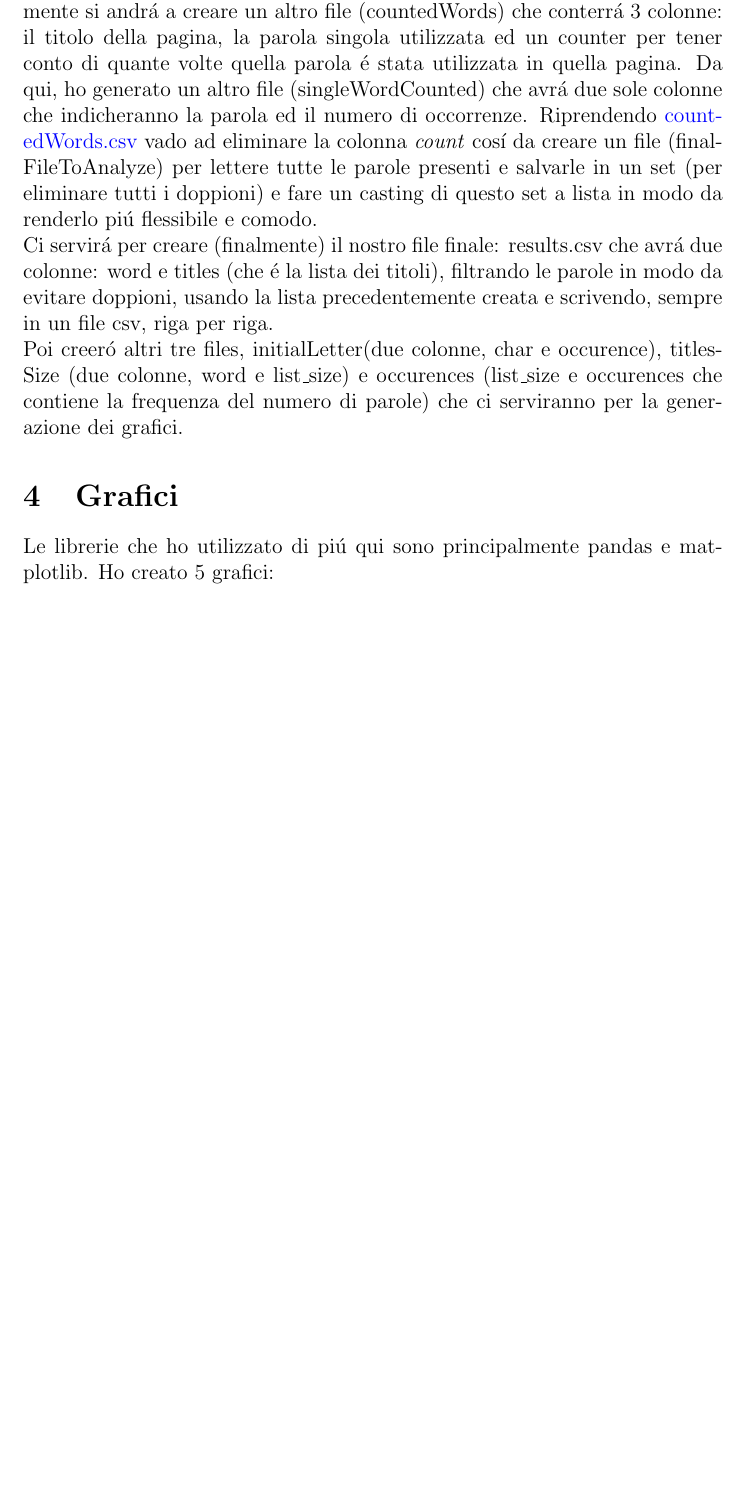
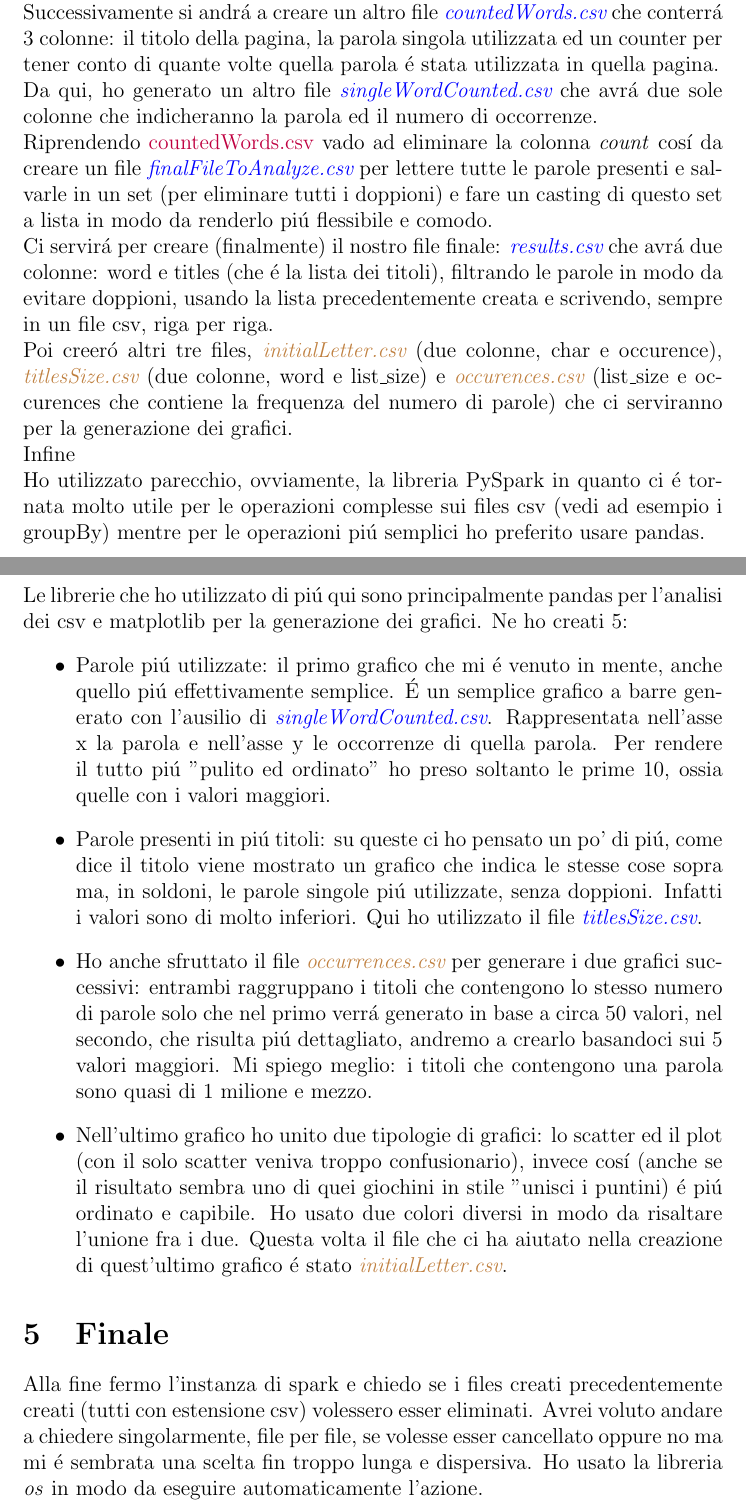
Before and after one commit to Fabbro96/Big-Data, a LaTeX document (LaTeX/main.tex): part of page 4 of 4 before the commit and two parts of pages 4 and 5 of 5 after it, the two joined at a grey line, cut so that both start at the same text, the shorter picture padded with empty space. Compiled offline with pdfLaTeX.

Commit message:
Project finalized

```diff
--- a/LaTeX/main.tex
+++ b/LaTeX/main.tex
@@ -42,15 +42,34 @@
     \newline
     Ho anche impostato un contatore formattato appositamente che stamperá la percentuale di completamento dell'operazione.
     \section{Inverted Index}
-    Qui si andrá ad utilizzare la libreria PySpark. Dopo aver creato una SparkSession, andró a unire i due file csv precedentemente creati utilizzando la colonna in comune: \textit{index}. Ne uscirá quindi un file unico contenente, per ogni titolo, tutte le parole che aveva all'interno della sua pagina. Successivamente si andrá a creare un altro file (countedWords) che conterrá 3 colonne: il titolo della pagina, la parola singola utilizzata ed un counter per tener conto di quante volte quella parola é stata utilizzata in quella pagina.
-    Da qui, ho generato un altro file (singleWordCounted) che avrá due sole colonne che indicheranno la parola ed il numero di occorrenze.
-    Riprendendo \textcolor{blue}{countedWords.csv} vado ad eliminare la colonna \textit{count} cosí da creare un file (finalFileToAnalyze) per lettere tutte le parole presenti e salvarle in un set (per eliminare tutti i doppioni) e fare un casting di questo set a lista in modo da renderlo piú flessibile e comodo.
+    Qui si andrá ad utilizzare principalmente la libreria PySpark.
     \newline
-    Ci servirá per creare (finalmente) il nostro file finale: results.csv che avrá due colonne: word e titles (che é la lista dei titoli), filtrando le parole in modo da evitare doppioni, usando la lista precedentemente creata e scrivendo, sempre in un file csv, riga per riga.
+    Dopo aver creato una SparkSession, andró a unire i due file csv precedentemente creati utilizzando la colonna in comune: \textit{index}. Ne uscirá quindi un file unico \textit{\textcolor{blue}{rawMerged.csv}} contenente, per ogni titolo, tutte le parole che aveva all'interno della sua pagina.
     \newline
-    Poi creeró altri tre files, initialLetter(due colonne, char e occurence), titlesSize (due colonne, word e list\_size) e occurences (list\_size e occurences che contiene la frequenza del numero di parole) che ci serviranno per la generazione dei grafici.
+    Successivamente si andrá a creare un altro file \textit{\textcolor{blue}{countedWords.csv}} che conterrá 3 colonne: il titolo della pagina, la parola singola utilizzata ed un counter per tener conto di quante volte quella parola é stata utilizzata in quella pagina.
+    \newline
+    Da qui, ho generato un altro file \textit{\textcolor{blue}{singleWordCounted.csv}} che avrá due sole colonne che indicheranno la parola ed il numero di occorrenze.
+    \newline
+    Riprendendo \textcolor{purple}{countedWords.csv} vado ad eliminare la colonna \textit{count} cosí da creare un file \textit{\textcolor{blue}{finalFileToAnalyze.csv}} per lettere tutte le parole presenti e salvarle in un set (per eliminare tutti i doppioni) e fare un casting di questo set a lista in modo da renderlo piú flessibile e comodo.
+    \newline
+    Ci servirá per creare (finalmente) il nostro file finale: \textit{\textcolor{blue}{results.csv}} che avrá due colonne: word e titles (che é la lista dei titoli), filtrando le parole in modo da evitare doppioni, usando la lista precedentemente creata e scrivendo, sempre in un file csv, riga per riga.
+    \newline
+    Poi creeró altri tre files, \textit{\textcolor{brown}{initialLetter.csv}} (due colonne, char e occurence), \textit{\textcolor{brown}{titlesSize.csv}} (due colonne, word e list\_size) e \textit{\textcolor{brown}{occurences.csv}} (list\_size e occurences che contiene la frequenza del numero di parole) che ci serviranno per la generazione dei grafici.
+    \newline Infine
+    \newline Ho utilizzato parecchio, ovviamente, la libreria PySpark in quanto ci é tornata molto utile per le operazioni complesse sui files csv (vedi ad esempio i groupBy) mentre per le operazioni piú semplici ho preferito usare pandas.
+    \newpage
     \section{Grafici}
-    Le librerie che ho utilizzato di piú qui sono principalmente pandas e matplotlib.
-    Ho creato 5 grafici:
-
+    Le librerie che ho utilizzato di piú qui sono principalmente pandas per l'analisi dei csv e matplotlib per la generazione dei grafici.
+    Ne ho creati 5:
+    \begin{itemize}
+        \item Parole piú utilizzate: il primo grafico che mi é venuto in mente, anche quello piú effettivamente semplice. É un semplice grafico a barre generato con l'ausilio di \textit{\textcolor{blue}{singleWordCounted.csv}}. Rappresentata nell'asse x la parola e nell'asse y le occorrenze di quella parola.
+        Per rendere il tutto piú "pulito ed ordinato" ho preso soltanto le prime 10, ossia quelle con i valori maggiori.
+        \item Parole presenti in piú titoli: su queste ci ho pensato un po' di piú, come dice il titolo viene mostrato un grafico che indica le stesse cose sopra ma, in soldoni, le parole singole piú utilizzate, senza doppioni. Infatti i valori sono di molto inferiori. Qui ho utilizzato il file \textit{\textcolor{blue}{titlesSize.csv}}.
+        \item Ho anche sfruttato il file \textit{\textcolor{brown}{occurrences.csv}} per generare i due grafici successivi: entrambi raggruppano i titoli che contengono lo stesso numero di parole solo che nel primo verrá generato in base a circa 50 valori, nel secondo, che risulta piú dettagliato, andremo a crearlo basandoci sui 5 valori maggiori.
+        Mi spiego meglio: i titoli che contengono una parola sono quasi di 1 milione e mezzo.
+        \item Nell'ultimo grafico ho unito due tipologie di grafici: lo scatter ed il plot (con il solo scatter veniva troppo confusionario), invece cosí (anche se il risultato sembra uno di quei giochini in stile "unisci i puntini) é piú ordinato e capibile. Ho usato due colori diversi in modo da risaltare l'unione fra i due.
+        Questa volta il file che ci ha aiutato nella creazione di quest'ultimo grafico é stato \textit{\textcolor{brown}{initialLetter.csv}}.
+        \end{itemize}
+    \section{Finale}
+    Alla fine fermo l'instanza di spark e chiedo se i files creati precedentemente creati (tutti con estensione csv) volessero esser eliminati. Avrei voluto andare a chiedere singolarmente, file per file, se volesse esser cancellato oppure no ma mi é sembrata una scelta fin troppo lunga e dispersiva. Ho usato la libreria \textit{os} in modo da eseguire automaticamente l'azione.
 \end{document}
```
Also changed, not shown: initialLetter.csv (deleted, +0 -27 lines), BigData.pdf (added), 1 other file.
